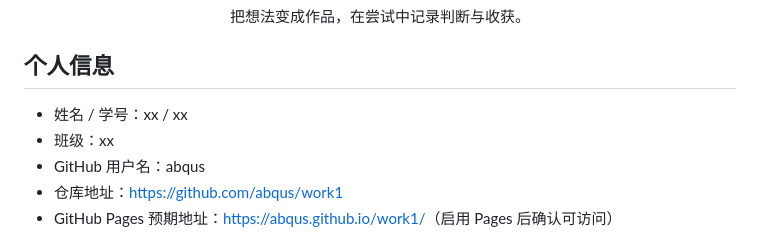
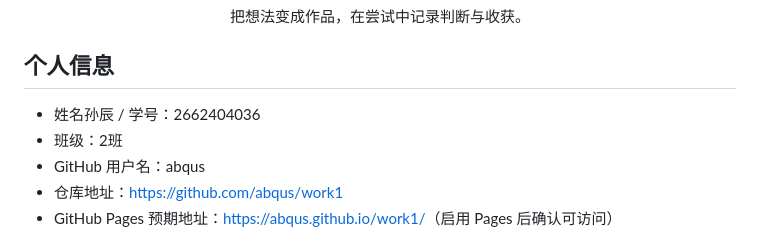
Before and after one commit to abqus/--1, a Markdown page: README.md, the part around the change. Drawn GitHub-style.

```diff
--- a/README.md
+++ b/README.md
@@ -9,8 +9,8 @@
 
 ## 个人信息
 
-- 姓名 / 学号：xx / xx
-- 班级：xx
+- 姓名孙辰 / 学号：2662404036
+- 班级：2班
 - GitHub 用户名：abqus
 - 仓库地址：https://github.com/abqus/work1
 - GitHub Pages 预期地址：<https://abqus.github.io/work1/>（启用 Pages 后确认可访问）
```
